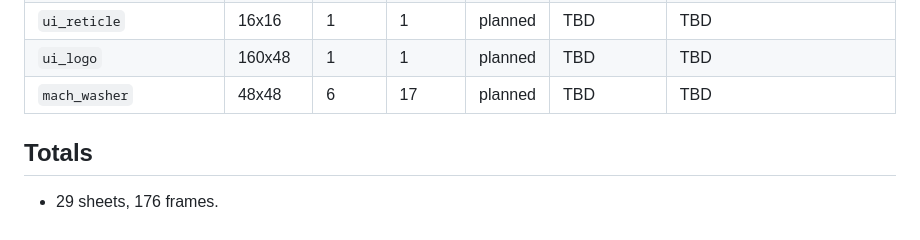
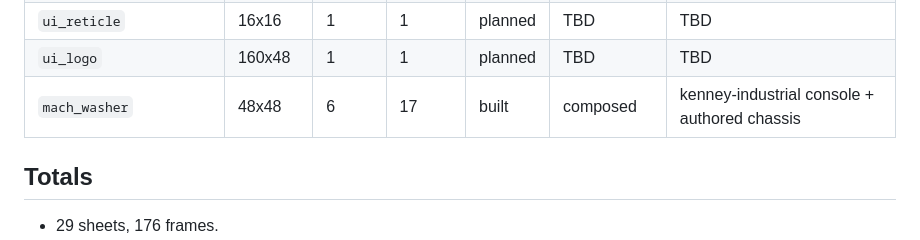
Before and after one commit to jcv-dev/cosmic-spin-cycle, a Markdown page: art/MANIFEST.md, the part around the change. GitHub-like rendering.

Commit message:
assets(washer): 48x48 six-state black-hole washer with industrial console tile

```diff
--- a/art/MANIFEST.md
+++ b/art/MANIFEST.md
@@ -38,7 +38,7 @@ no suitable CC0 source existed). Details and hashes: `docs/PROVENANCE.md`.
 | `ui_icons` | 8x8 | 3 | 3 | planned | TBD | TBD |
 | `ui_reticle` | 16x16 | 1 | 1 | planned | TBD | TBD |
 | `ui_logo` | 160x48 | 1 | 1 | planned | TBD | TBD |
-| `mach_washer` | 48x48 | 6 | 17 | planned | TBD | TBD |
+| `mach_washer` | 48x48 | 6 | 17 | built | composed | kenney-industrial console + authored chassis |
 
 ## Totals
 
```
Also changed, not shown: assets/sprites/mach_washer.png (added), 2 other files.
